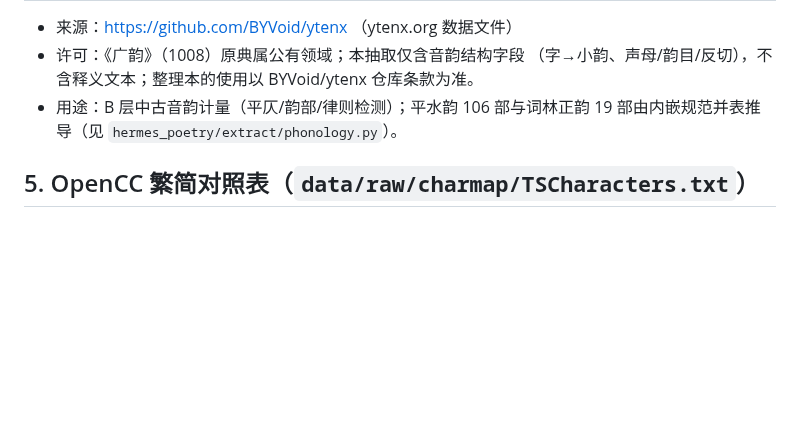
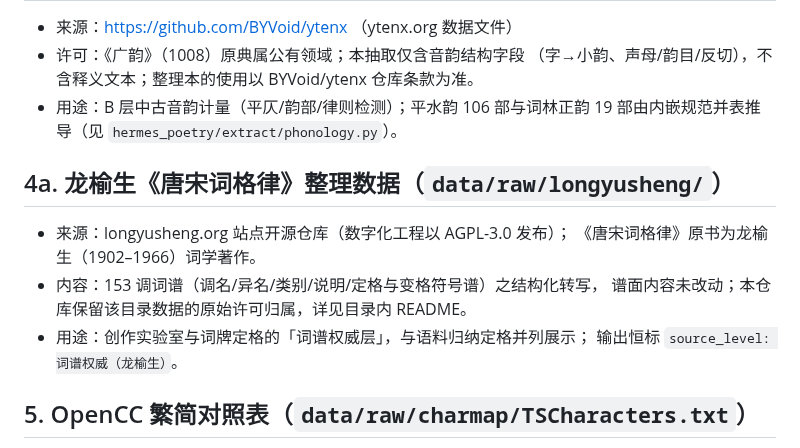
Before and after one commit to psknlr/CNPoetry-Hermes, a Markdown page: THIRD_PARTY_NOTICES.md, the part around the change. Drawn GitHub-style; blank space fills up the shorter version.

```diff
--- a/THIRD_PARTY_NOTICES.md
+++ b/THIRD_PARTY_NOTICES.md
@@ -39,6 +39,15 @@
 - 用途：B 层中古音韵计量（平仄/韵部/律则检测）；平水韵 106 部与词林正韵
   19 部由内嵌规范并表推导（见 `hermes_poetry/extract/phonology.py`）。
 
+## 4a. 龙榆生《唐宋词格律》整理数据（`data/raw/longyusheng/`）
+
+- 来源：longyusheng.org 站点开源仓库（数字化工程以 AGPL-3.0 发布）；
+  《唐宋词格律》原书为龙榆生（1902–1966）词学著作。
+- 内容：153 调词谱（调名/异名/类别/说明/定格与变格符号谱）之结构化转写，
+  谱面内容未改动；本仓库保留该目录数据的原始许可归属，详见目录内 README。
+- 用途：创作实验室与词牌定格的「词谱权威层」，与语料归纳定格并列展示；
+  输出恒标 `source_level: 词谱权威（龙榆生）`。
+
 ## 5. OpenCC 繁简对照表（`data/raw/charmap/TSCharacters.txt`）
 
 - 来源：https://github.com/BYVoid/OpenCC
```
Also changed, not shown: README.md (+53 -13 lines), docs/assets/ui-cipai-light.png (added), docs/assets/ui-feihua-light.png (added), 16 other files.
